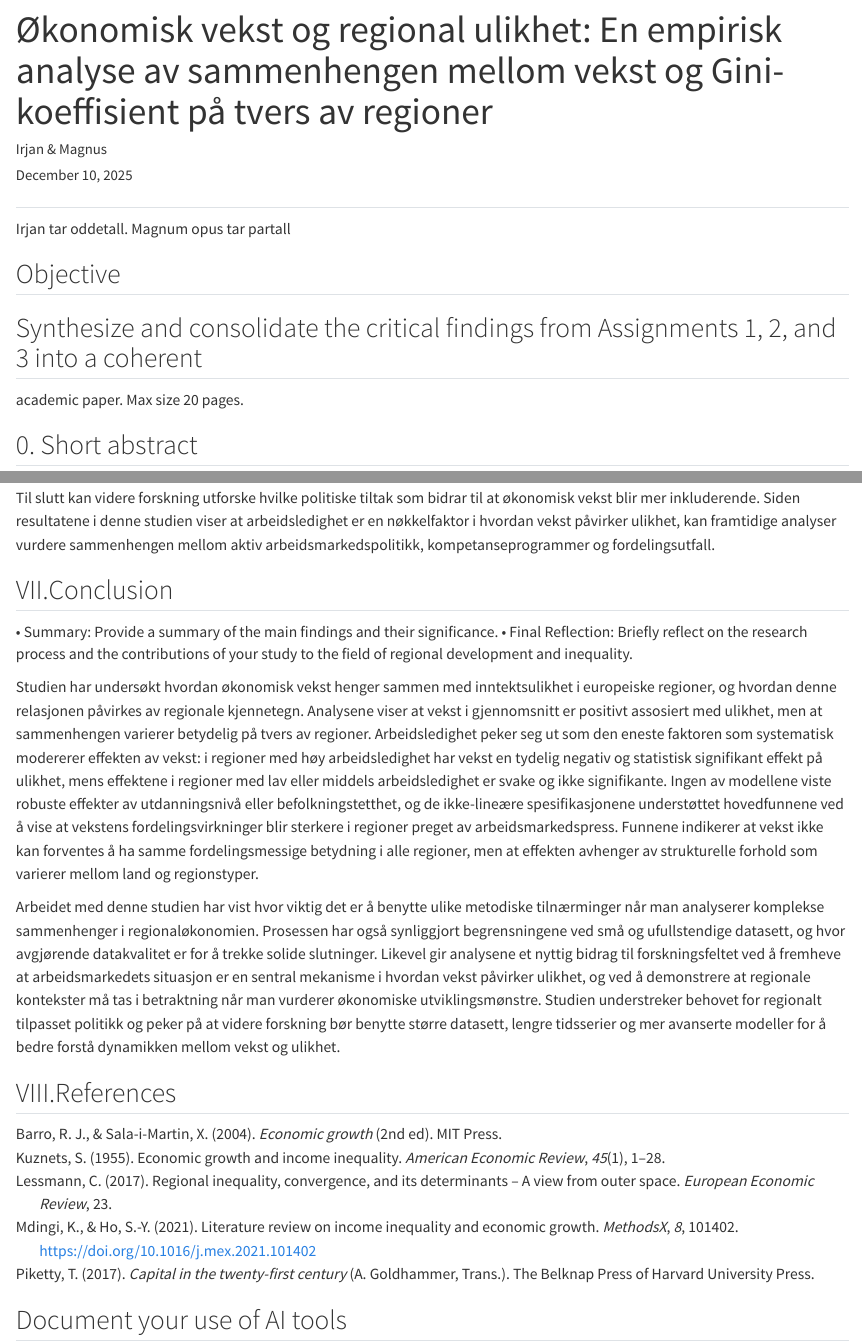
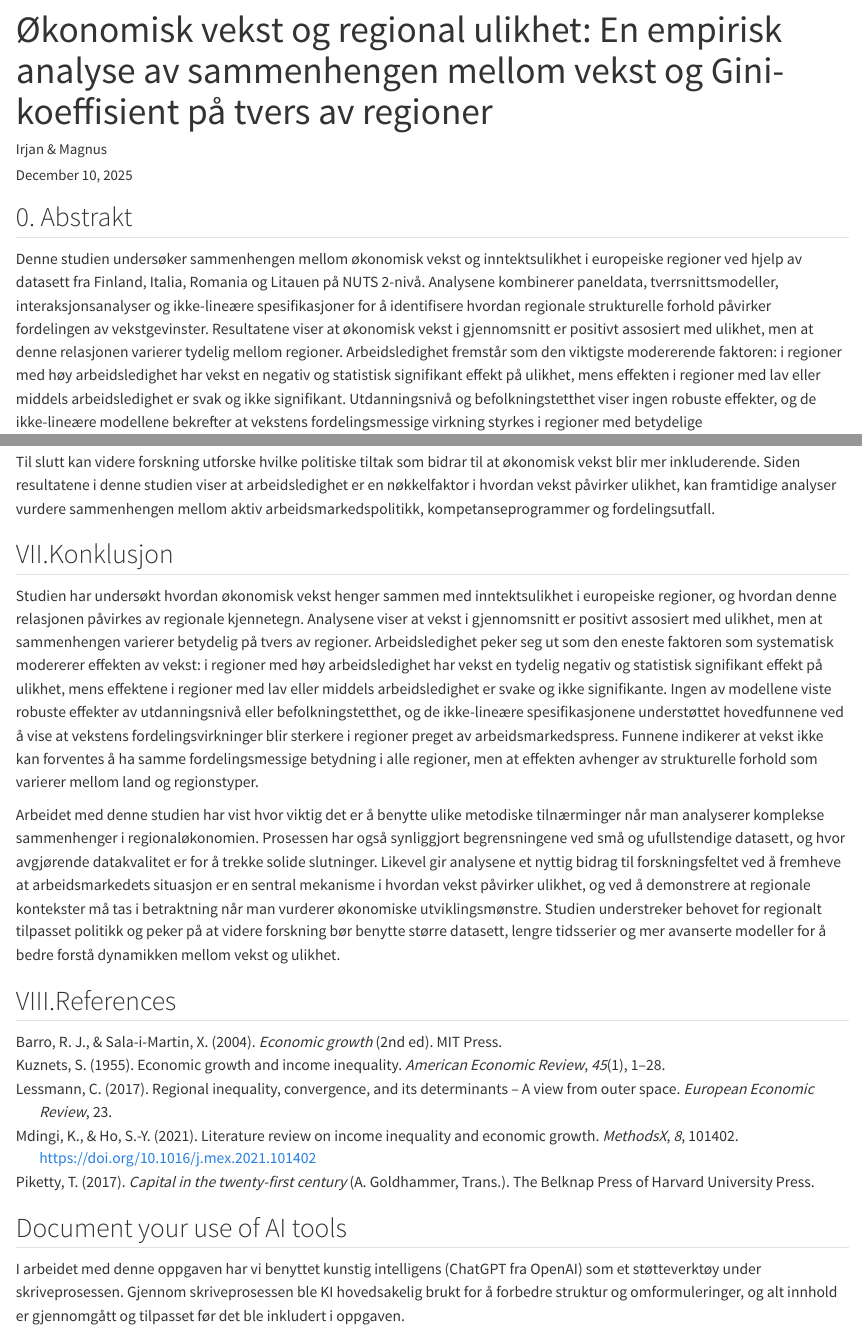
Before and after one commit to Irboy21/MSB104_Ass1, a Quarto document (ass4msb104grp3.qmd): the page in a window 1100 px wide, from its top, and a second part further down, joined at a grey line. Rendered offline with R 4.5, knitr and Pandoc in place of Quarto, with nearby package versions.

Commit message:
finjustert og skrevt på AI delen

```diff
--- a/ass4msb104grp3.qmd
+++ b/ass4msb104grp3.qmd
@@ -10,19 +10,7 @@ csl: apa7.csl
 bibliography: Okonometri_arbeidskrav.bib
 ---
 
-##
-
-Irjan tar oddetall.
-Magnum opus tar partall
-
-## Objective
-
-## Synthesize and consolidate the critical findings from Assignments 1, 2, and 3 into a coherent
-
-academic paper.
-Max size 20 pages.
-
-## 0. Short abstract
+## 0. Abstrakt
 
 Denne studien undersøker sammenhengen mellom økonomisk vekst og inntektsulikhet i europeiske regioner ved hjelp av datasett fra Finland, Italia, Romania og Litauen på NUTS 2-nivå.
 Analysene kombinerer paneldata, tverrsnittsmodeller, interaksjonsanalyser og ikke-lineære spesifikasjoner for å identifisere hvordan regionale strukturelle forhold påvirker fordelingen av vekstgevinster.
@@ -254,10 +242,7 @@ For eksempel kan økonomisk vekst i en region ha fordelingsmessige konsekvenser
 Til slutt kan videre forskning utforske hvilke politiske tiltak som bidrar til at økonomisk vekst blir mer inkluderende.
 Siden resultatene i denne studien viser at arbeidsledighet er en nøkkelfaktor i hvordan vekst påvirker ulikhet, kan framtidige analyser vurdere sammenhengen mellom aktiv arbeidsmarkedspolitikk, kompetanseprogrammer og fordelingsutfall.
 
-## VII.Conclusion
-
-• Summary: Provide a summary of the main findings and their significance.
-• Final Reflection: Briefly reflect on the research process and the contributions of your study to the field of regional development and inequality.
+## VII.Konklusjon
 
 Studien har undersøkt hvordan økonomisk vekst henger sammen med inntektsulikhet i europeiske regioner, og hvordan denne relasjonen påvirkes av regionale kjennetegn.
 Analysene viser at vekst i gjennomsnitt er positivt assosiert med ulikhet, men at sammenhengen varierer betydelig på tvers av regioner.
@@ -276,3 +261,6 @@ Studien understreker behovet for regionalt tilpasset politikk og peker på at vi
 :::
 
 ## Document your use of AI tools
+
+I arbeidet med denne oppgaven har vi benyttet kunstig intelligens (ChatGPT fra OpenAI) som et støtteverktøy under skriveprosessen.
+Gjennom skriveprosessen ble KI hovedsakelig brukt for å forbedre struktur og omformuleringer, og alt innhold er gjennomgått og tilpasset før det ble inkludert i oppgaven.
```
Also changed, not shown: ass4msb104grp3.qmd (12 more changed lines).
